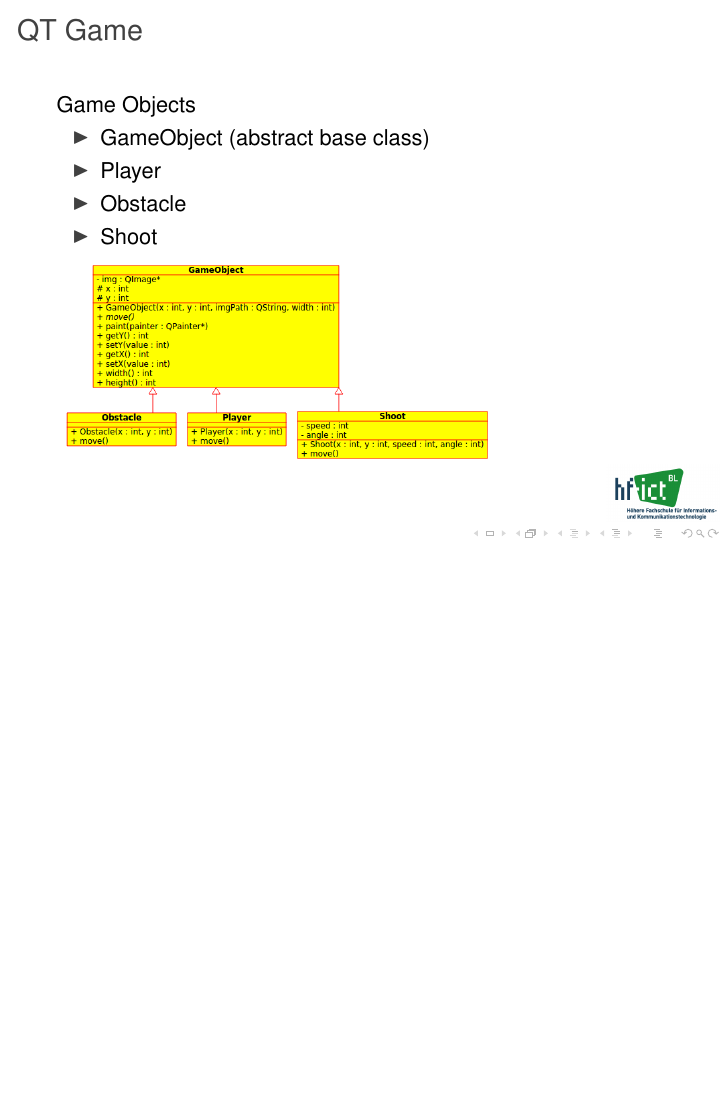
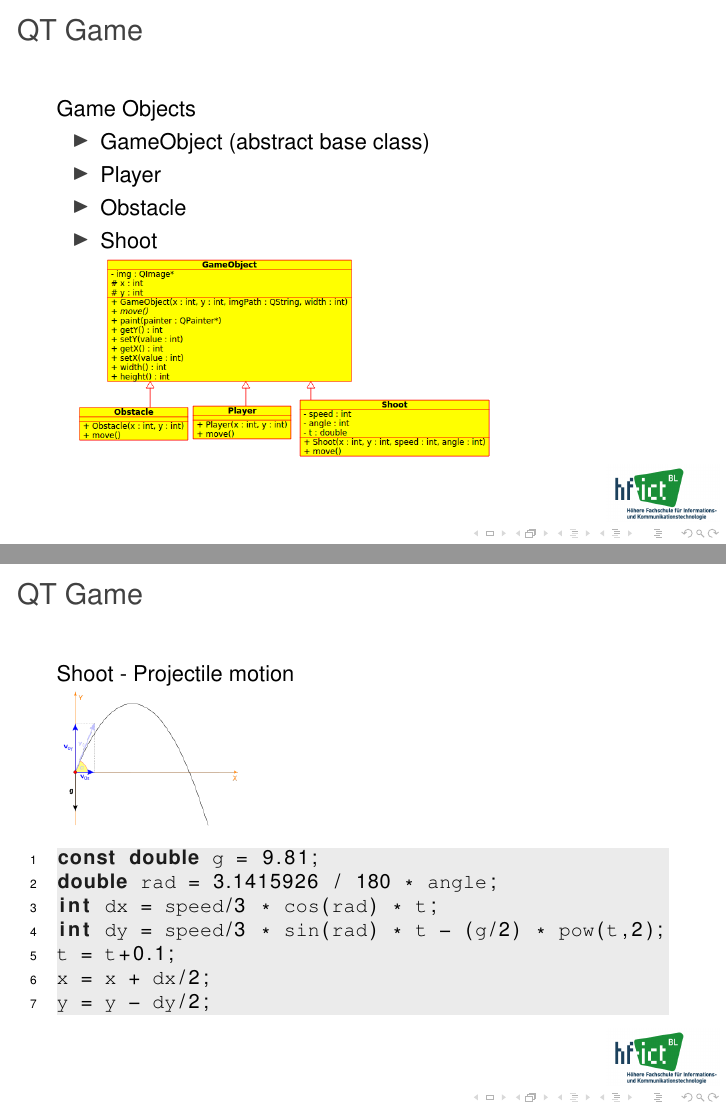
Before and after one commit to daveherzig/cpp_doc, LaTeX slides (pres_qt_2018.tex, which reads qt.tex): page 55 of 58 before the commit and pages 55 and 56 of 59 after it, the two joined at a grey line, the shorter picture padded with empty space. Compiled offline with pdfLaTeX.

Commit message:
added qt game

```diff
--- a/qt.tex
+++ b/qt.tex
@@ -671,6 +671,24 @@ Game Objects
 
 \begin{frame}[fragile]
 \frametitle{QT Game}
+Shoot - Projectile motion\\
+\includegraphics[width=100pt]{img/pro_motion.png}
+
+{\small
+\begin{lstlisting}
+const double g = 9.81;
+double rad = 3.1415926 / 180 * angle;
+int dx = speed/3 * cos(rad) * t;
+int dy = speed/3 * sin(rad) * t - (g/2) * pow(t,2);
+t = t+0.1;
+x = x + dx/2;
+y = y - dy/2;
+\end{lstlisting}
+}
+\end{frame}
+
+\begin{frame}[fragile]
+\frametitle{QT Game}
 Thread
 \begin{itemize}
 \item Thread
```
Also changed, not shown: img/pro_motion.png (added), img/qtgame_cdgo.png.
